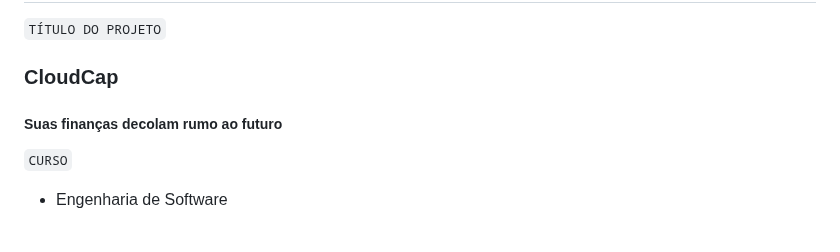
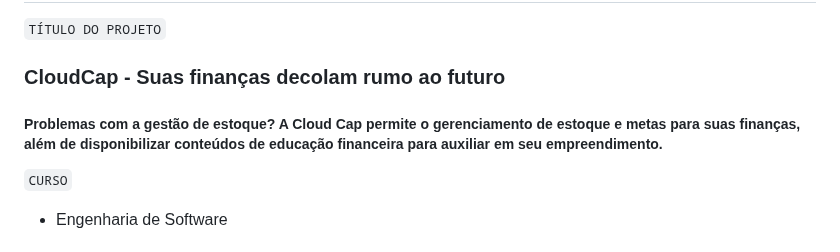
Before and after one commit to bragap/CloudCap, a Markdown page: docs/relatorio/Relatorio Tecnico - TEMPLATE.md, the part around the change. GitHub-like rendering.

```diff
--- a/docs/relatorio/Relatorio Tecnico - TEMPLATE.md
+++ b/docs/relatorio/Relatorio Tecnico - TEMPLATE.md
@@ -1,8 +1,8 @@
 # Informações do Projeto
 `TÍTULO DO PROJETO`
 
-### CloudCap
-##### Suas finanças decolam rumo ao futuro
+### CloudCap - Suas finanças decolam rumo ao futuro
+##### Problemas com a gestão de estoque? A Cloud Cap permite o gerenciamento de estoque e metas para suas finanças, além de disponibilizar conteúdos de educação financeira para auxiliar em seu empreendimento.
 
 `CURSO`
 
```
